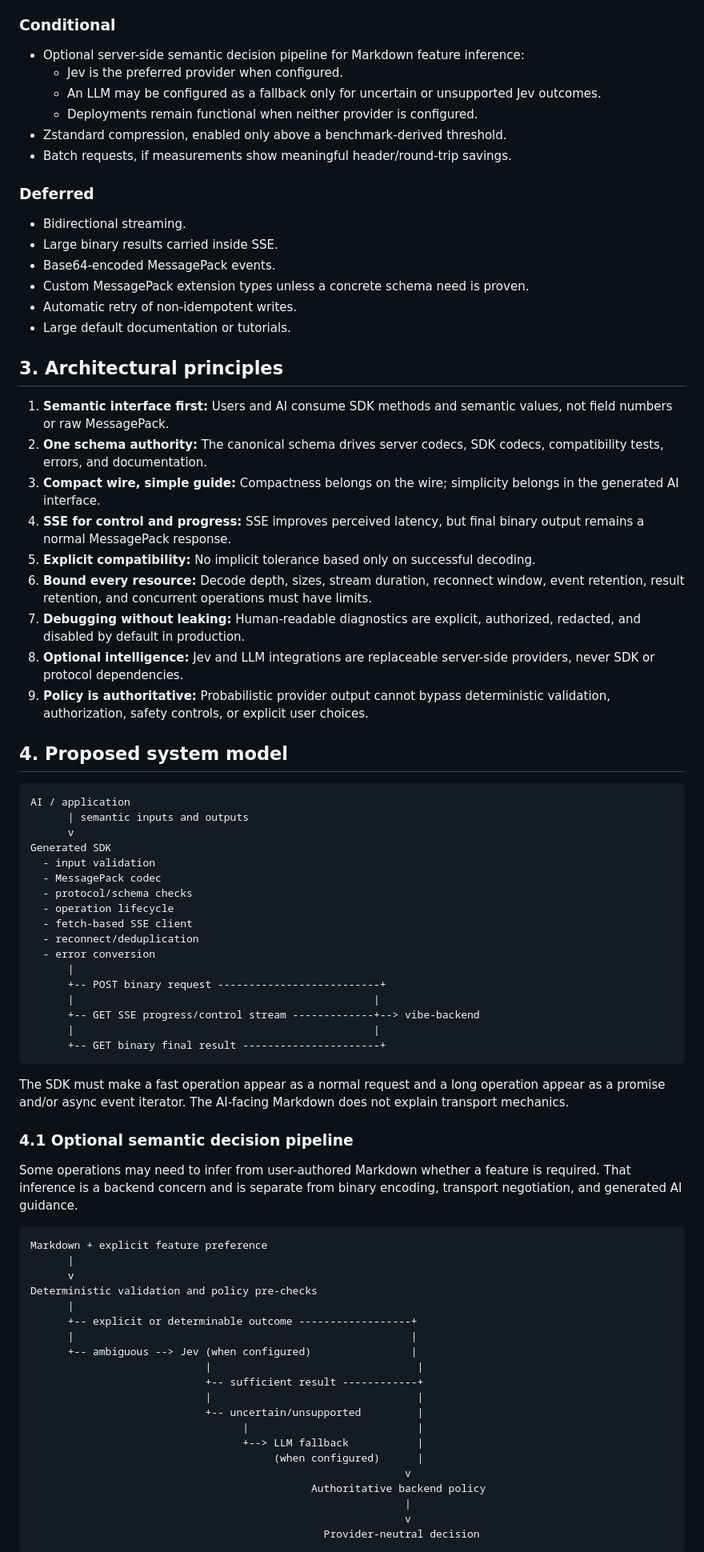
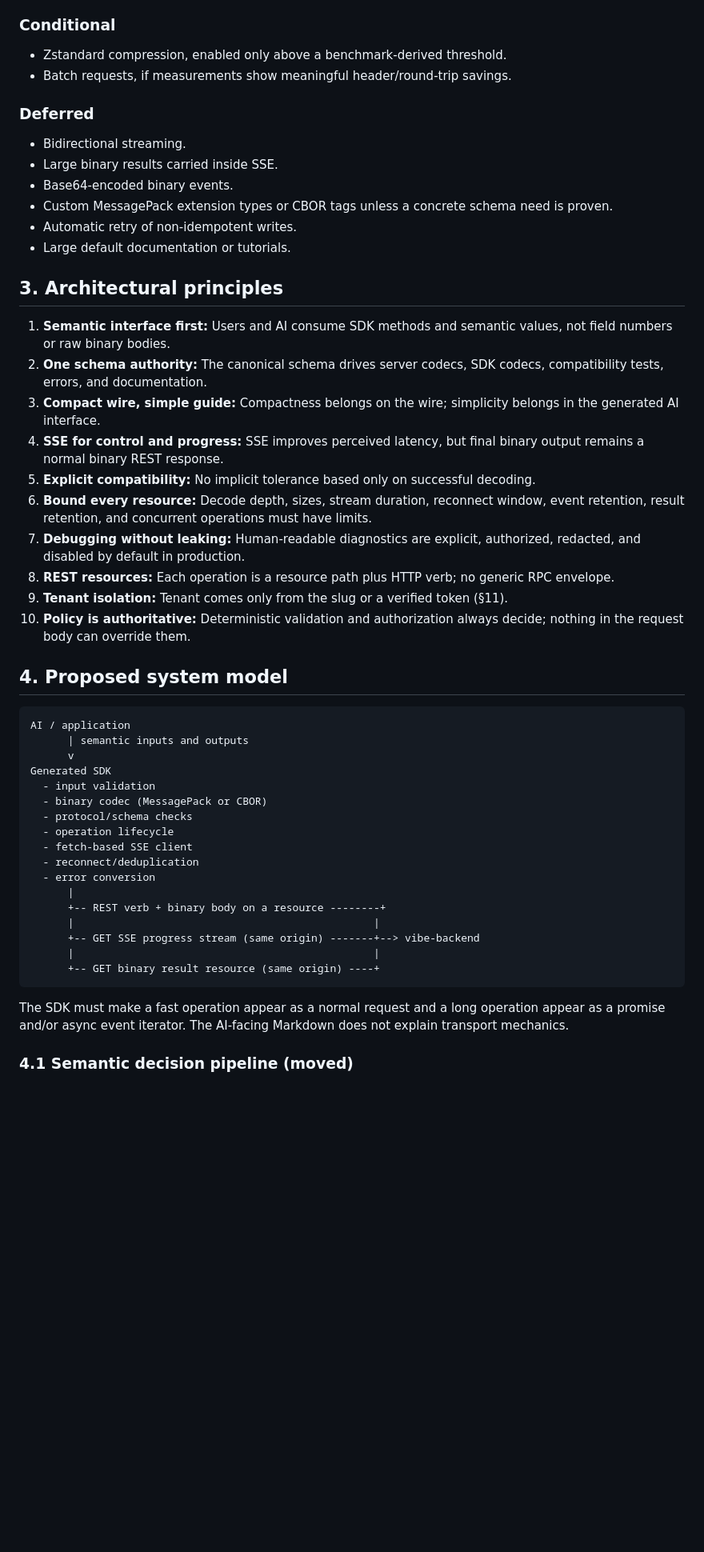
Before and after one commit to vibe-backend/sdk, a Markdown page: docs/vnext-binary-api-architecture.md, the part around one of its changes. Shown at 80% size. Drawn GitHub-style; blank space fills up the shorter version.

````diff
--- a/docs/vnext-binary-api-architecture.md
+++ b/docs/vnext-binary-api-architecture.md
@@ -36,10 +45,6 @@ Non-goal: binary encoding is not encryption, authentication, authorization, or a
 
 ### Conditional
 
-- Optional server-side semantic decision pipeline for Markdown feature inference:
-  - Jev is the preferred provider when configured.
-  - An LLM may be configured as a fallback only for uncertain or unsupported Jev outcomes.
-  - Deployments remain functional when neither provider is configured.
 - Zstandard compression, enabled only above a benchmark-derived threshold.
 - Batch requests, if measurements show meaningful header/round-trip savings.
 
@@ -47,22 +52,23 @@ Non-goal: binary encoding is not encryption, authentication, authorization, or a
 
 - Bidirectional streaming.
 - Large binary results carried inside SSE.
-- Base64-encoded MessagePack events.
-- Custom MessagePack extension types unless a concrete schema need is proven.
+- Base64-encoded binary events.
+- Custom MessagePack extension types or CBOR tags unless a concrete schema need is proven.
 - Automatic retry of non-idempotent writes.
 - Large default documentation or tutorials.
 
 ## 3. Architectural principles
 
-1. **Semantic interface first:** Users and AI consume SDK methods and semantic values, not field numbers or raw MessagePack.
+1. **Semantic interface first:** Users and AI consume SDK methods and semantic values, not field numbers or raw binary bodies.
 2. **One schema authority:** The canonical schema drives server codecs, SDK codecs, compatibility tests, errors, and documentation.
 3. **Compact wire, simple guide:** Compactness belongs on the wire; simplicity belongs in the generated AI interface.
-4. **SSE for control and progress:** SSE improves perceived latency, but final binary output remains a normal MessagePack response.
+4. **SSE for control and progress:** SSE improves perceived latency, but final binary output remains a normal binary REST response.
 5. **Explicit compatibility:** No implicit tolerance based only on successful decoding.
 6. **Bound every resource:** Decode depth, sizes, stream duration, reconnect window, event retention, result retention, and concurrent operations must have limits.
 7. **Debugging without leaking:** Human-readable diagnostics are explicit, authorized, redacted, and disabled by default in production.
-8. **Optional intelligence:** Jev and LLM integrations are replaceable server-side providers, never SDK or protocol dependencies.
-9. **Policy is authoritative:** Probabilistic provider output cannot bypass deterministic validation, authorization, safety controls, or explicit user choices.
+8. **REST resources:** Each operation is a resource path plus HTTP verb; no generic RPC envelope.
+9. **Tenant isolation:** Tenant comes only from the slug or a verified token (§11).
+10. **Policy is authoritative:** Deterministic validation and authorization always decide; nothing in the request body can override them.
 
 ## 4. Proposed system model
 
@@ -72,46 +78,21 @@ AI / application
       v
 Generated SDK
   - input validation
-  - MessagePack codec
+  - binary codec (MessagePack or CBOR)
   - protocol/schema checks
   - operation lifecycle
   - fetch-based SSE client
   - reconnect/deduplication
   - error conversion
       |
-      +-- POST binary request --------------------------+
+      +-- REST verb + binary body on a resource --------+
       |                                                |
-      +-- GET SSE progress/control stream -------------+--> vibe-backend
+      +-- GET SSE progress stream (same origin) -------+--> vibe-backend
       |                                                |
-      +-- GET binary final result ----------------------+
+      +-- GET binary result resource (same origin) ----+
 ```
 
 The SDK must make a fast operation appear as a normal request and a long operation appear as a promise and/or async event iterator. The AI-facing Markdown does not explain transport mechanics.
 
-### 4.1 Optional semantic decision pipeline
+### 4.1 Semantic decision pipeline (moved)
 
-Some operations may need to infer from user-authored Markdown whether a feature is required. That inference is a backend concern and is separate from binary encoding, transport negotiation, and generated AI guidance.
-
-```text
-Markdown + explicit feature preference
-      |
-      v
-Deterministic validation and policy pre-checks
-      |
-      +-- explicit or determinable outcome ------------------+
-      |                                                      |
-      +-- ambiguous --> Jev (when configured)                |
-                            |                                 |
-                            +-- sufficient result ------------+
-                            |                                 |
-                            +-- uncertain/unsupported         |
-                                  |                           |
-                                  +--> LLM fallback           |
-                                       (when configured)      |
-                                                            v
-                                             Authoritative backend policy
-                                                            |
-                                                            v
-                                               Provider-neutral decision
-```
-
````
Also changed, not shown: other parts of docs/vnext-binary-api-architecture.md (+79 -68 lines), docs/proposals/vnext-semantic-decision-pipeline.md (added, +65 -0 lines).
